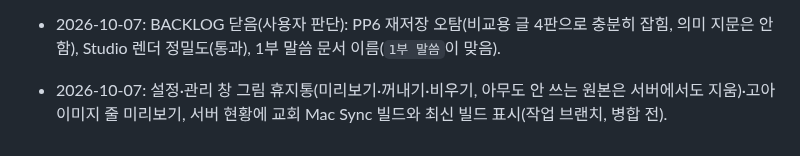
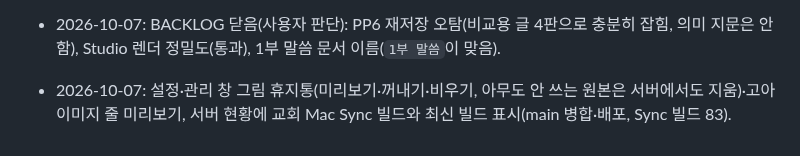
Before and after one commit to m1r4d0r/yebaeon, a Markdown page: docs/CHANGELOG.md, the part around the change. GitHub-like rendering.

```diff
--- a/docs/CHANGELOG.md
+++ b/docs/CHANGELOG.md
@@ -61,4 +61,4 @@
 - 2026-10-07: 주보 주중 말씀 문서(수요예배·금요예배말씀)를 만들 때 말씀 장들 뒤에 같은 제목 장을 한 번 더 붙임(main 병합·배포, Sync 빌드 81).
 - 2026-10-07: 고아 이미지 정리(서버가 문서별 이미지 경로 색인, 관리자 설정·관리 창에서 ImportedImages·YebaeOn의 안 쓰는 그림을 휴지통에 → Sync 2 [적용] 때 macOS 휴지통, 되돌리기 가능)·Mac에서 바꾼 문서 이름을 Sync 2가 서버 이름 바꾸기로 올림(main 병합·배포, Sync 빌드 81).
 - 2026-10-07: BACKLOG 닫음(사용자 판단): PP6 재저장 오탐(비교용 글 4판으로 충분히 잡힘, 의미 지문은 안 함), Studio 렌더 정밀도(통과), 1부 말씀 문서 이름(`1부 말씀`이 맞음).
-- 2026-10-07: 설정·관리 창 그림 휴지통(미리보기·꺼내기·비우기, 아무도 안 쓰는 원본은 서버에서도 지움)·고아 이미지 줄 미리보기, 서버 현황에 교회 Mac Sync 빌드와 최신 빌드 표시(작업 브랜치, 병합 전).
+- 2026-10-07: 설정·관리 창 그림 휴지통(미리보기·꺼내기·비우기, 아무도 안 쓰는 원본은 서버에서도 지움)·고아 이미지 줄 미리보기, 서버 현황에 교회 Mac Sync 빌드와 최신 빌드 표시(main 병합·배포, Sync 빌드 83).
```
Also changed, not shown: docs/STATUS.md (+3 -3 lines).
